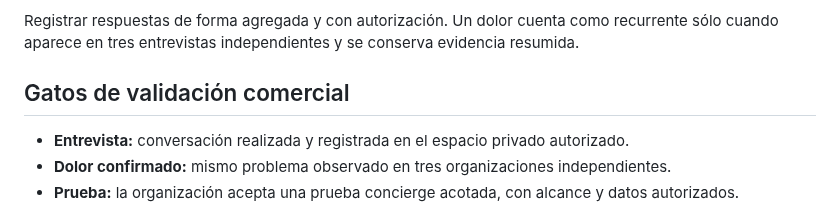
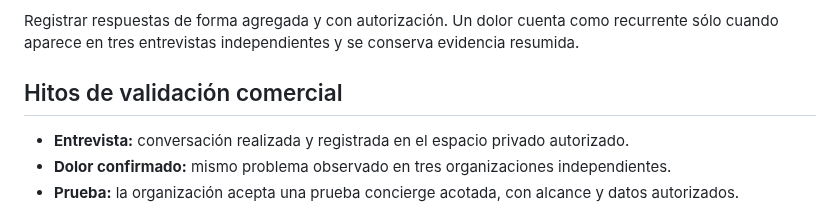
Before and after one commit to RodrigoCalleia/cobro-agent, a Markdown page: docs/PROSPECT_MAP_PROTOCOL.md, the part around the change. GitHub-like rendering.

Commit message:
docs: fix validation heading

```diff
--- a/docs/PROSPECT_MAP_PROTOCOL.md
+++ b/docs/PROSPECT_MAP_PROTOCOL.md
@@ -64,7 +64,7 @@ Solicitar 20 minutos, sin vender ni pedir datos reales al inicio.
 
 Registrar respuestas de forma agregada y con autorización. Un dolor cuenta como recurrente sólo cuando aparece en tres entrevistas independientes y se conserva evidencia resumida.
 
-## Gatos de validación comercial
+## Hitos de validación comercial
 
 - **Entrevista:** conversación realizada y registrada en el espacio privado autorizado.
 - **Dolor confirmado:** mismo problema observado en tres organizaciones independientes.
```
